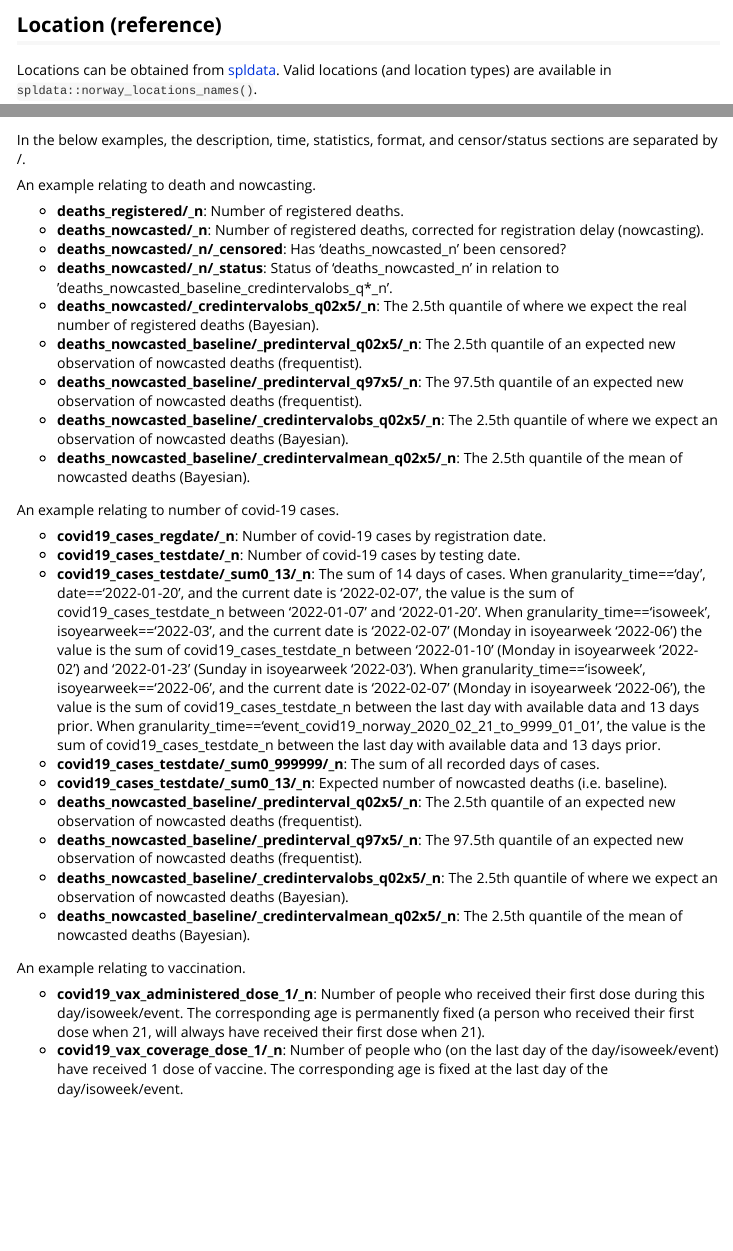
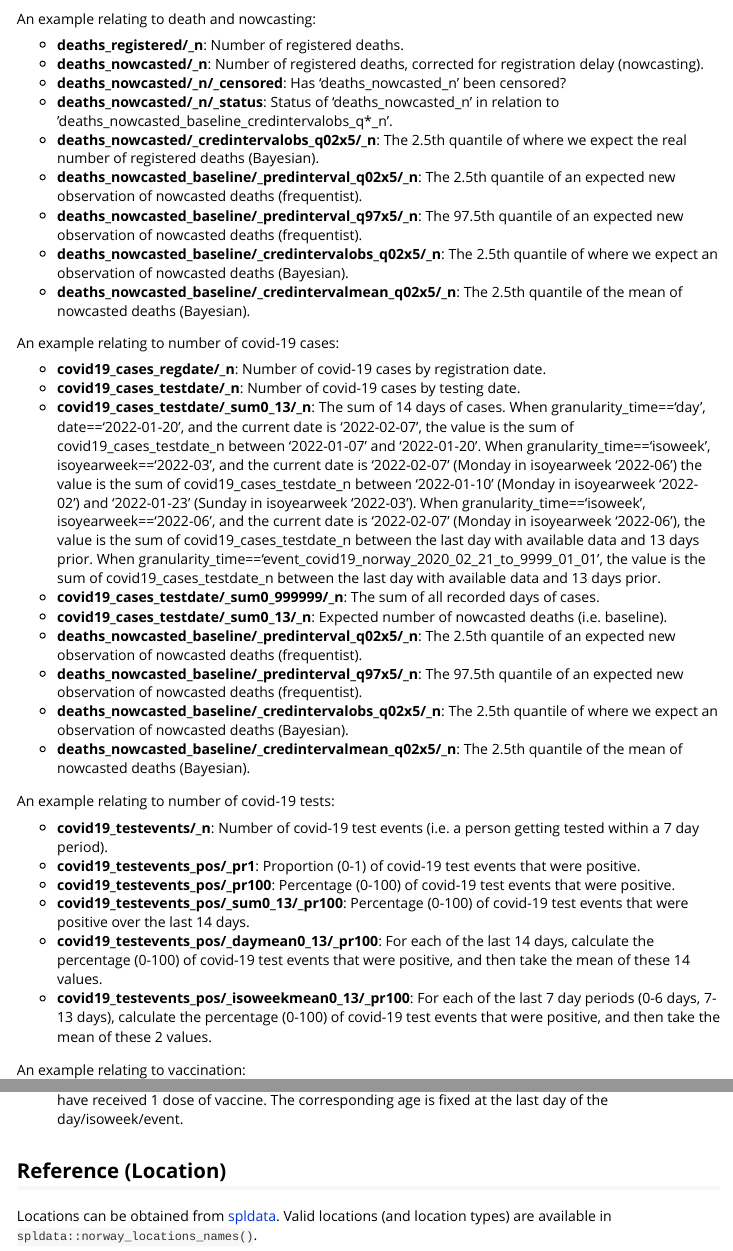
Before and after one commit to sykdomspulsen-org/spltidy, an R Markdown document (vignettes/data-format.Rmd): the page in a window 1100 px wide, from 1440 px down before the commit and from 2380 px down after it, and a second part further down, joined at a grey line. Rendered offline with R 4.5, knitr and Pandoc, with nearby package versions; some code elsewhere in the file could not run offline.

Commit message:
data format

````diff
--- a/vignettes/data-format.Rmd
+++ b/vignettes/data-format.Rmd
@@ -292,9 +292,3 @@ gt::gt(d) %>%
       columns = granularity_geo,
       rows = granularity_geo == "faregion"
     )
-  )
-```
-
-## Location (reference)
-
-Locations can be obtained from [spldata](/spldata). Valid locations (and location types) are available in `spldata::norway_locations_names()`.
@@ -646,7 +628,7 @@ gt::gt(d) %>%
 
 In the below examples, the description, time, statistics, format, and censor/status sections are separated by /.
 
-An example relating to death and nowcasting.
+An example relating to death and nowcasting:
 
 - **deaths_registered/\_n**: Number of registered deaths.
 - **deaths_nowcasted/\_n**: Number of registered deaths, corrected for registration delay (nowcasting).
@@ -658,7 +640,7 @@ An example relating to death and nowcasting.
 - **deaths_nowcasted_baseline/\_credintervalobs_q02x5/\_n**: The 2.5th quantile of where we expect an observation of nowcasted deaths (Bayesian).
 - **deaths_nowcasted_baseline/\_credintervalmean_q02x5/\_n**: The 2.5th quantile of the mean of nowcasted deaths (Bayesian).
 
-An example relating to number of covid-19 cases.
+An example relating to number of covid-19 cases:
 
 - **covid19_cases_regdate/\_n**: Number of covid-19 cases by registration date.
 - **covid19_cases_testdate/\_n**: Number of covid-19 cases by testing date.
@@ -670,7 +652,20 @@ An example relating to number of covid-19 cases.
 - **deaths_nowcasted_baseline/\_credintervalobs_q02x5/\_n**: The 2.5th quantile of where we expect an observation of nowcasted deaths (Bayesian).
 - **deaths_nowcasted_baseline/\_credintervalmean_q02x5/\_n**: The 2.5th quantile of the mean of nowcasted deaths (Bayesian).
 
-An example relating to vaccination.
+An example relating to number of covid-19 tests:
+
+- **covid19_testevents/\_n**: Number of covid-19 test events (i.e. a person getting tested within a 7 day period).
+- **covid19_testevents_pos/\_pr1**: Proportion (0-1) of covid-19 test events that were positive.
+- **covid19_testevents_pos/\_pr100**: Percentage (0-100) of covid-19 test events that were positive.
+- **covid19_testevents_pos/\_sum0_13/\_pr100**: Percentage (0-100) of covid-19 test events that were positive over the last 14 days.
+- **covid19_testevents_pos/\_daymean0_13/\_pr100**: For each of the last 14 days, calculate the percentage (0-100) of covid-19 test events that were positive, and then take the mean of these 14 values.
+- **covid19_testevents_pos/\_isoweekmean0_13/\_pr100**: For each of the last 7 day periods (0-6 days, 7-13 days), calculate the percentage (0-100) of covid-19 test events that were positive, and then take the mean of these 2 values.
+
+An example relating to vaccination:
 
 - **covid19_vax_administered_dose_1/\_n**: Number of people who received their first dose during this day/isoweek/event. The corresponding age is permanently fixed (a person who received their first dose when 21, will always have received their first dose when 21).
 - **covid19_vax_coverage_dose_1/\_n**: Number of people who (on the last day of the day/isoweek/event) have received 1 dose of vaccine. The corresponding age is fixed at the last day of the day/isoweek/event.
+
+## Reference (Location)
+
+Locations can be obtained from [spldata](/spldata). Valid locations (and location types) are available in `spldata::norway_locations_names()`.
````
Also changed, not shown: vignettes/data-format.Rmd (49 more changed lines).
